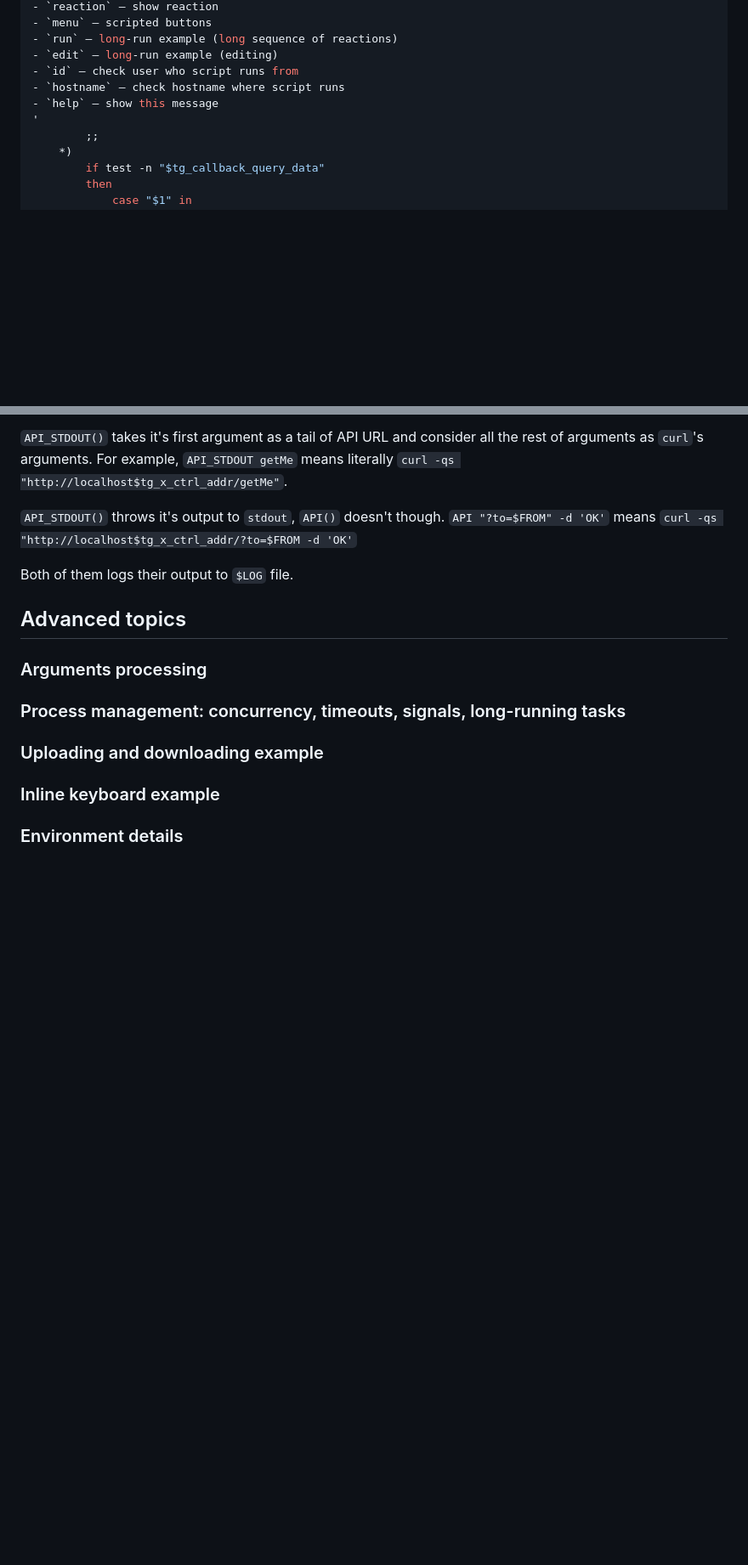
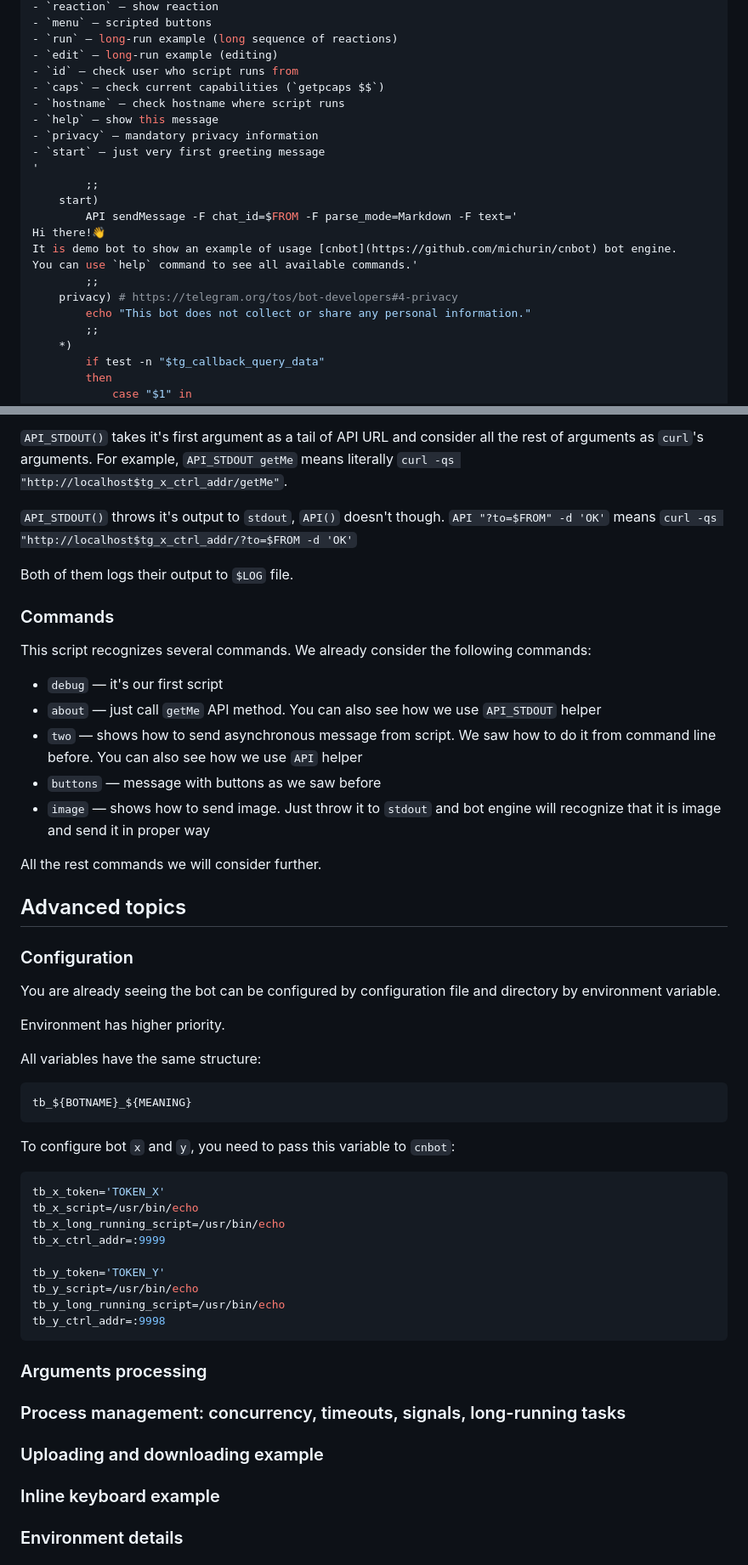
Before and after one commit to michurin/warehouse, a Markdown page: go/tbot/README.md, 2 parts joined by grey strips. Shown: that part at 85% size. Drawn GitHub-style; blank space fills up the shorter version.

Commit message:
Telegram bot: readme: more details

````diff
--- a/go/tbot/README.md
+++ b/go/tbot/README.md
@@ -354,9 +371,21 @@ Known commands:
 - `run` — long-run example (long sequence of reactions)
 - `edit` — long-run example (editing)
 - `id` — check user who script runs from
+- `caps` — check current capabilities (`getpcaps $$`)
 - `hostname` — check hostname where script runs
 - `help` — show this message
+- `privacy` — mandatory privacy information
+- `start` — just very first greeting message
 '
+        ;;
+    start)
+        API sendMessage -F chat_id=$FROM -F parse_mode=Markdown -F text='
+Hi there!👋
+It is demo bot to show an example of usage [cnbot](https://github.com/michurin/cnbot) bot engine.
+You can use `help` command to see all available commands.'
+        ;;
+    privacy) # https://telegram.org/tos/bot-developers#4-privacy
+        echo "This bot does not collect or share any personal information."
         ;;
     *)
         if test -n "$tg_callback_query_data"
@@ -492,7 +527,45 @@ as `curl`'s arguments. For example, `API_STDOUT getMe` means literally
 
 Both of them logs their output to `$LOG` file.
 
+### Commands
+
+This script recognizes several commands. We already consider the following commands:
+
+- `debug` — it's our first script
+- `about` — just call `getMe` API method. You can also see how we use `API_STDOUT` helper
+- `two` — shows how to send asynchronous message from script. We saw how to do it from command line before. You can also see how we use `API` helper
+- `buttons` — message with buttons as we saw before
+- `image` — shows how to send image. Just throw it to `stdout` and bot engine will recognize that it is image and send it in proper way
+
+All the rest commands we will consider further.
+
 ## Advanced topics
+
+### Configuration
+
+You are already seeing the bot can be configured by configuration file and directory by environment variable.
+
+Environment has higher priority.
+
+All variables have the same structure:
+
+```sh
+tb_${BOTNAME}_${MEANING}
+```
+
+To configure bot `x` and `y`, you need to pass this variable to `cnbot`:
+
+```sh
+tb_x_token='TOKEN_X'
+tb_x_script=/usr/bin/echo
+tb_x_long_running_script=/usr/bin/echo
+tb_x_ctrl_addr=:9999
+
+tb_y_token='TOKEN_Y'
+tb_y_script=/usr/bin/echo
+tb_y_long_running_script=/usr/bin/echo
+tb_y_ctrl_addr=:9998
+```
 
 ### Arguments processing
 
````
Also changed, not shown: other parts of go/tbot/README.md (+38 -4 lines).
